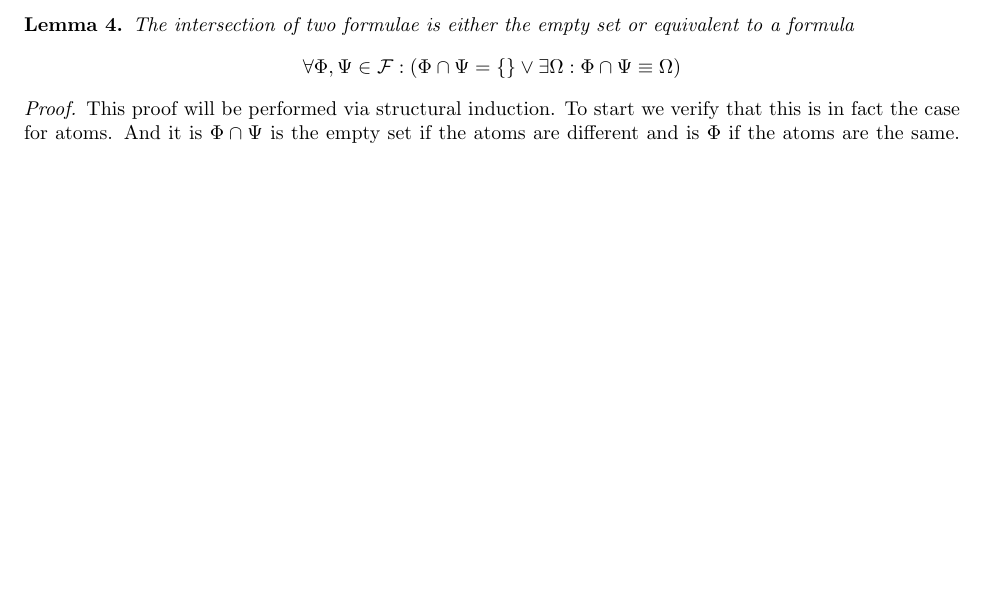
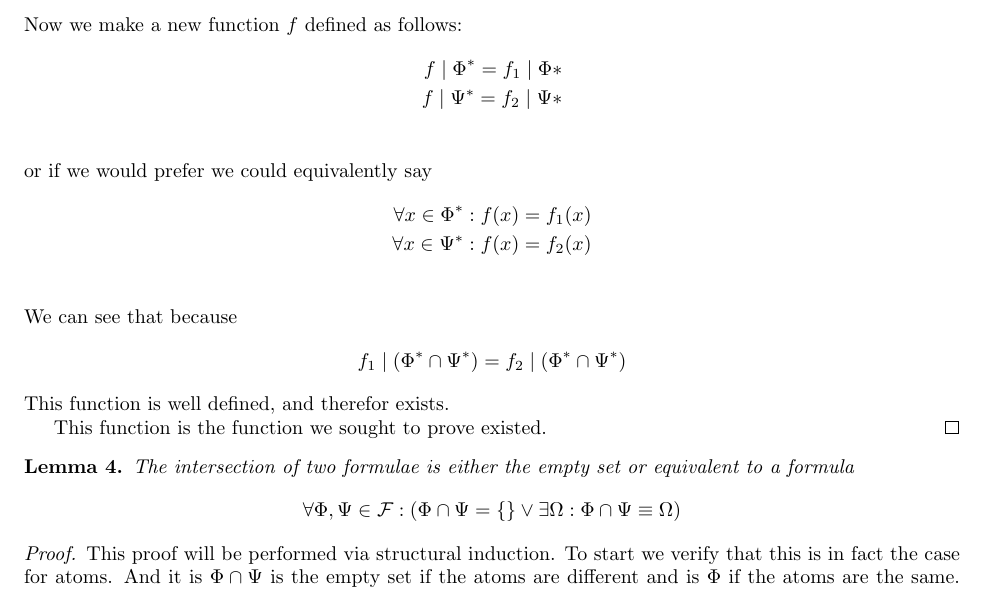
Before and after one commit to criscm2/Logic-Final, a LaTeX document (Logic-Final.tex): part of page 6 of 9 before the commit and part of page 6 of 10 after it, cut at the place of the change, the shorter picture padded with empty space. Compiled offline with pdfLaTeX.

Commit message:
Finished corollary of lemma 3

```diff
--- a/Logic-Final.tex
+++ b/Logic-Final.tex
@@ -354,6 +354,23 @@ Since $g$ was defined to be an invertible function we know that it is the case t
 \begin{align*}
 f_1 \mid (\Phi^* \cap \Psi^*) = f_2 \mid (\Phi^* \cap \Psi^*)
 \end{align*}
+Now we make a new function $f$ defined as follows:
+\begin{align*}
+f \mid \Phi^* = f_1 \mid \Phi* \\
+f \mid \Psi^* = f_2 \mid \Psi* \\
+\end{align*}
+or if we would prefer we could equivalently say
+\begin{align*}
+\forall x \in \Phi^* : f (x) = f_1 (x) \\
+\forall x \in \Psi^* : f (x) = f_2 (x) \\
+\end{align*}
+We can see that because
+\begin{align*}
+f_1 \mid (\Phi^* \cap \Psi^*) = f_2 \mid (\Phi^* \cap \Psi^*)
+\end{align*}
+This function is well defined, and therefor exists.
+
+This function is the function we sought to prove existed.
 \end{proof}
 
 \begin{lem}
```
